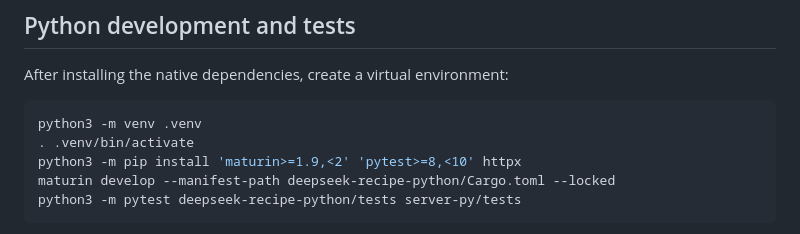
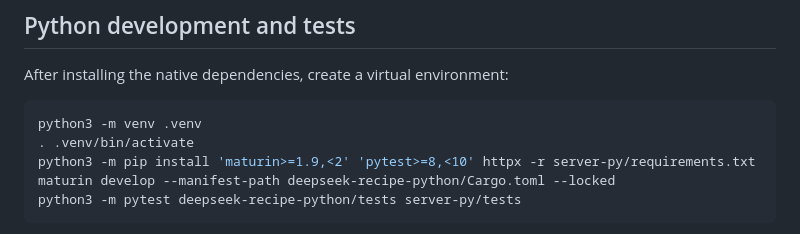
Before and after one commit to deepseek-ai/deepseek-recipe, a Markdown page: docs/development.md, the part around the change. Drawn GitHub-style.

Commit message:
docs: install server dependencies before Python tests

````diff
--- a/docs/development.md
+++ b/docs/development.md
@@ -94,7 +94,7 @@ After installing the native dependencies, create a virtual environment:
 ```sh
 python3 -m venv .venv
 . .venv/bin/activate
-python3 -m pip install 'maturin>=1.9,<2' 'pytest>=8,<10' httpx
+python3 -m pip install 'maturin>=1.9,<2' 'pytest>=8,<10' httpx -r server-py/requirements.txt
 maturin develop --manifest-path deepseek-recipe-python/Cargo.toml --locked
 python3 -m pytest deepseek-recipe-python/tests server-py/tests
 ```
````
